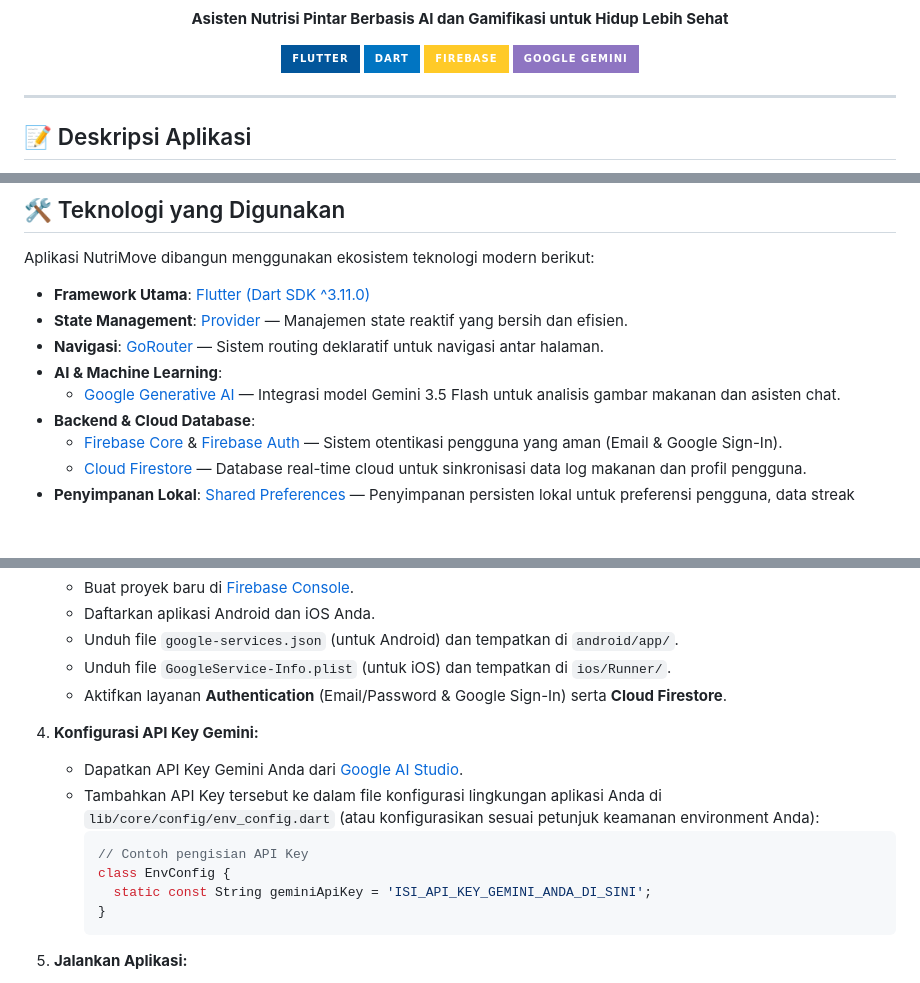
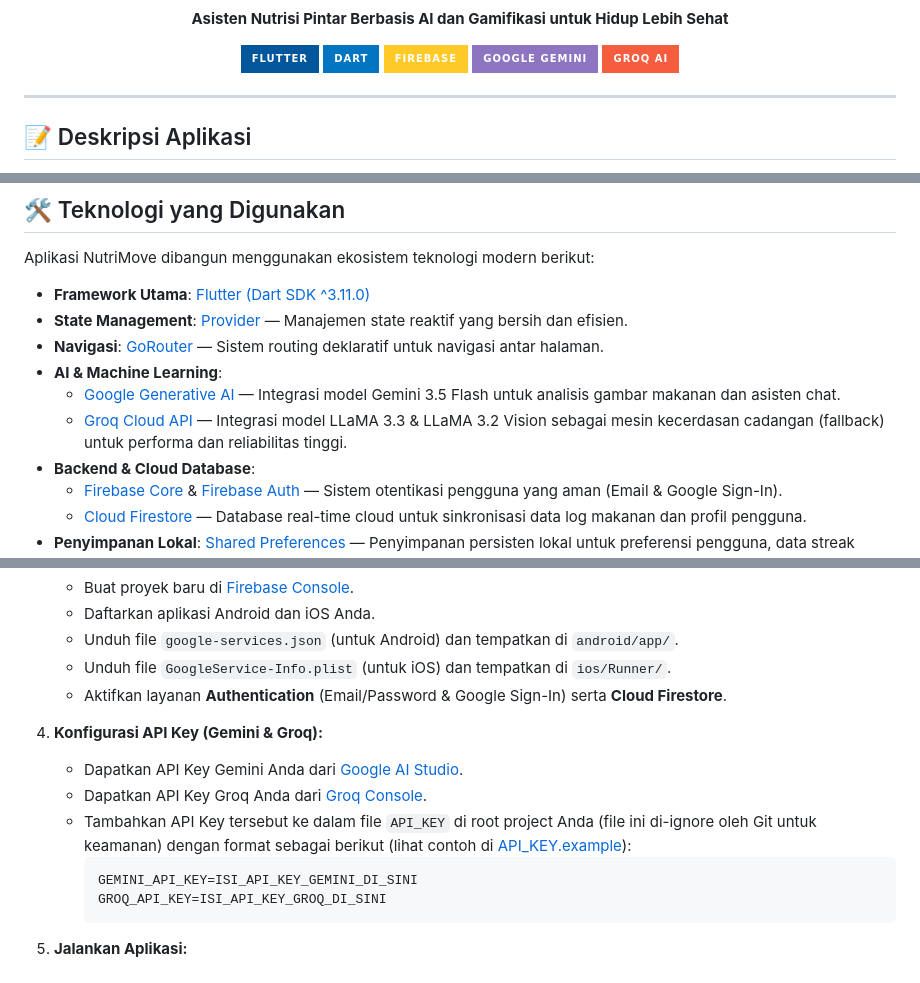
Before and after one commit to Fikkanel/NutriMove, a Markdown page: README.md, 3 parts joined by grey strips. GitHub-like rendering; badges without logos; blank space fills up the shorter version.

Commit message:
chore: add Groq AI badge, tech details, and config instructions to README.md

````diff
--- a/README.md
+++ b/README.md
@@ -13,6 +13,7 @@
   <img src="https://img.shields.io/badge/Dart-0175C2?style=for-the-badge&logo=dart&logoColor=white" alt="Dart" />
   <img src="https://img.shields.io/badge/Firebase-FFCA28?style=for-the-badge&logo=firebase&logoColor=black" alt="Firebase" />
   <img src="https://img.shields.io/badge/Google%20Gemini-8E75C2?style=for-the-badge&logo=googlegemini&logoColor=white" alt="Gemini AI" />
+  <img src="https://img.shields.io/badge/Groq%20AI-F55D3E?style=for-the-badge&logo=groq&logoColor=white" alt="Groq AI" />
 </p>
 
 ---
@@ -63,6 +64,7 @@ Aplikasi NutriMove dibangun menggunakan ekosistem teknologi modern berikut:
 * **Navigasi**: [GoRouter](https://pub.dev/packages/go_router) — Sistem routing deklaratif untuk navigasi antar halaman.
 * **AI & Machine Learning**:
   * [Google Generative AI](https://pub.dev/packages/google_generative_ai) — Integrasi model Gemini 3.5 Flash untuk analisis gambar makanan dan asisten chat.
+  * [Groq Cloud API](https://groq.com) — Integrasi model LLaMA 3.3 & LLaMA 3.2 Vision sebagai mesin kecerdasan cadangan (fallback) untuk performa dan reliabilitas tinggi.
 * **Backend & Cloud Database**:
   * [Firebase Core](https://pub.dev/packages/firebase_core) & [Firebase Auth](https://pub.dev/packages/firebase_auth) — Sistem otentikasi pengguna yang aman (Email & Google Sign-In).
   * [Cloud Firestore](https://pub.dev/packages/cloud_firestore) — Database real-time cloud untuk sinkronisasi data log makanan dan profil pengguna.
@@ -143,14 +145,13 @@ Pastikan Anda telah memasang perangkat lunak berikut:
    * Unduh file `GoogleService-Info.plist` (untuk iOS) dan tempatkan di `ios/Runner/`.
    * Aktifkan layanan **Authentication** (Email/Password & Google Sign-In) serta **Cloud Firestore**.
 
-4. **Konfigurasi API Key Gemini:**
+4. **Konfigurasi API Key (Gemini & Groq):**
    * Dapatkan API Key Gemini Anda dari [Google AI Studio](https://aistudio.google.com).
-   * Tambahkan API Key tersebut ke dalam file konfigurasi lingkungan aplikasi Anda di `lib/core/config/env_config.dart` (atau konfigurasikan sesuai petunjuk keamanan environment Anda):
-     ```dart
-     // Contoh pengisian API Key
-     class EnvConfig {
-       static const String geminiApiKey = 'ISI_API_KEY_GEMINI_ANDA_DI_SINI';
-     }
+   * Dapatkan API Key Groq Anda dari [Groq Console](https://console.groq.com).
+   * Tambahkan API Key tersebut ke dalam file `API_KEY` di root project Anda (file ini di-ignore oleh Git untuk keamanan) dengan format sebagai berikut (lihat contoh di [API_KEY.example](file:///c:/FIKKAN/project/Skills/NutriMove/nutrimove/API_KEY.example)):
+     ```env
+     GEMINI_API_KEY=ISI_API_KEY_GEMINI_DI_SINI
+     GROQ_API_KEY=ISI_API_KEY_GROQ_DI_SINI
      ```
 
 5. **Jalankan Aplikasi:**
````
